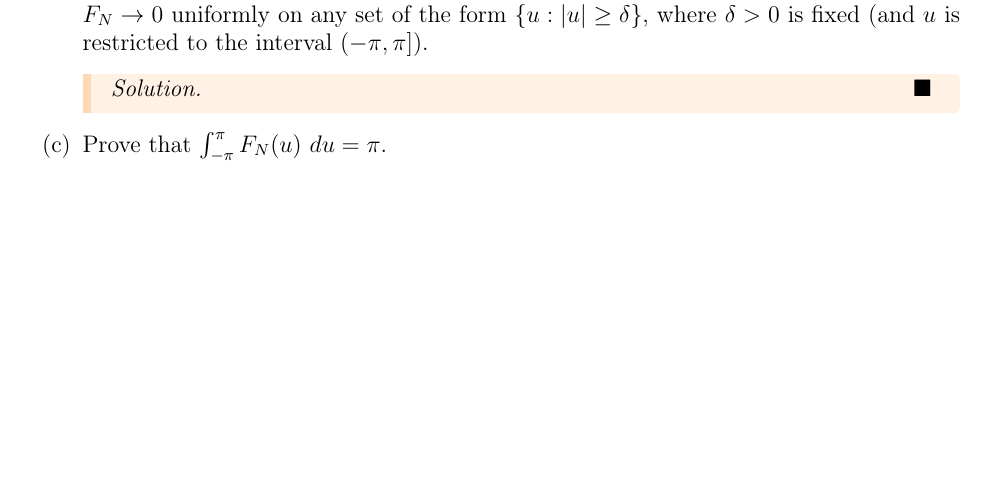
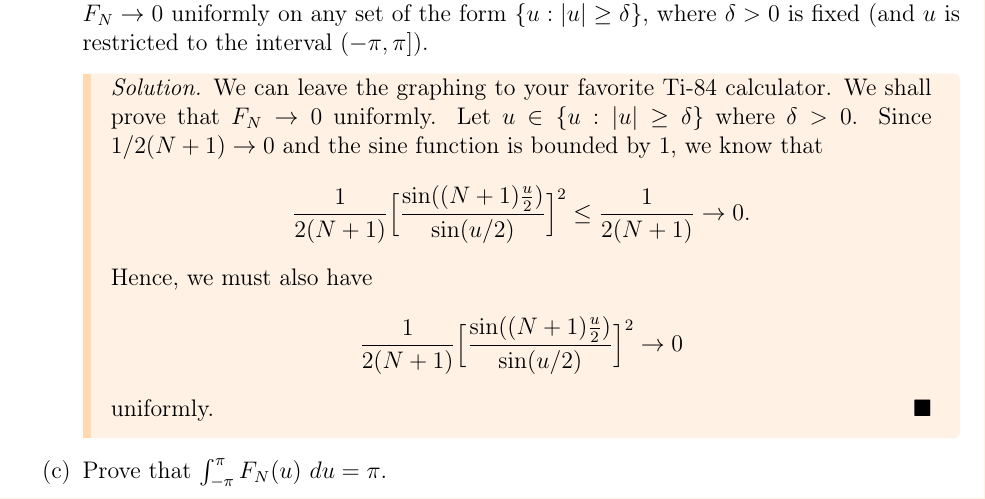
Before and after one commit to LanceRemigio/notes, a LaTeX book (analysis/main.tex, which reads analysis/chapter/ch8/8.5/chap8.5.tex): part of page 28 of 28 before the commit and part of page 28 of 29 after it, cut so that both start at the same text, the shorter picture padded with empty space. Compiled offline with pdfLaTeX.

Commit message:
progress

```diff
--- a/analysis/chapter/ch8/8.5/chap8.5.tex
+++ b/analysis/chapter/ch8/8.5/chap8.5.tex
@@ -616,7 +616,12 @@ The result above is called the \textit{Fej\'{e}r's kernel} and will be denoted b
         \end{proof}
     \item[(b)] Graph the function \( F_{N}(u)  \) for several values of \( N \). Where is \( F_{N} \) large, and where is it close to zero? Compare this function to the Dirichlet kernel \( D_{N}(u)  \). Now, prove that \( F_{N} \to  0  \) uniformly on any set of the form \( \{ u: | u  | \geq \delta \}  \), where \( \delta > 0  \) is fixed (and \( u  \) is restricted to the interval \( (-\pi,\pi] \)).
         \begin{proof}[Solution]
-
+        We can leave the graphing to your favorite Ti-84 calculator. We shall prove that \( F_{N} \to 0  \) uniformly. Let \( u \in \{ u: | u  | \geq \delta \}  \) where \( \delta > 0  \). Since \( 1 / 2 (N+1) \to 0  \) and the sine function is bounded by \(  1  \), we know that
+        \begin{align*}
+            \frac{ 1 }{ 2(N+1) } \Big[ \frac{ \sin((N+1)\frac{ u }{ 2 } ) }{ \sin(u/2) } \Big]^{2} &\leq \frac{ 1 }{ 2(N+1) } \to 0.
+        \end{align*}
+        Hence, we must also have
+        \[  \frac{ 1 }{ 2(N+1)  } \Big[\frac{ \sin((N+1)\frac{ u }{ 2 } ) }{ \sin(u/2) } \Big]^{2} \to 0  \] uniformly.
         \end{proof}
     \item[(c)] Prove that \( \int_{ -\pi  }^{ \pi  } F_{N}(u)  \ du = \pi. \)
         \begin{proof}
```
Also changed, not shown: analysis/main.pdf.
